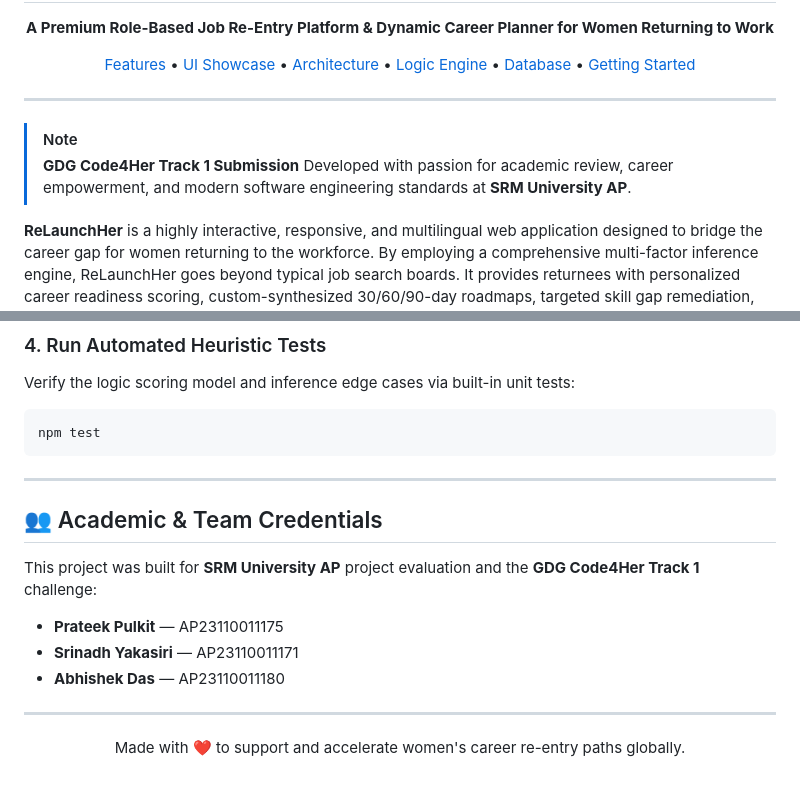
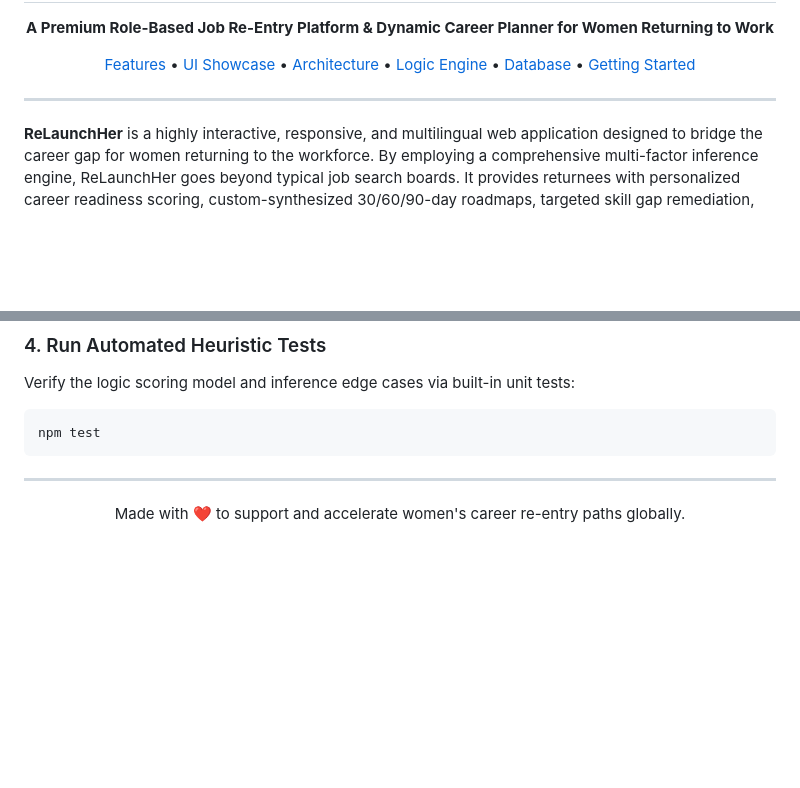
Before and after one commit to PrateekPulkit/ReLaunchHer, a Markdown page: README.md, 2 parts joined by grey strips. Drawn GitHub-style; blank space fills up the shorter version.

Commit message:
docs: remove team credentials and university notes to present as individual project

```diff
--- a/README.md
+++ b/README.md
@@ -12,11 +12,8 @@
   </p>
 </div>
 
+
 ---
-
-> [!NOTE]
-> **GDG Code4Her Track 1 Submission**
-> Developed with passion for academic review, career empowerment, and modern software engineering standards at **SRM University AP**.
 
 **ReLaunchHer** is a highly interactive, responsive, and multilingual web application designed to bridge the career gap for women returning to the workforce. By employing a comprehensive multi-factor inference engine, ReLaunchHer goes beyond typical job search boards. It provides returnees with personalized career readiness scoring, custom-synthesized 30/60/90-day roadmaps, targeted skill gap remediation, and a supportive mentorship/recruiter ecosystem.
 
@@ -249,16 +246,6 @@ npm test
 
 ---
 
-## 👥 Academic & Team Credentials
-
-This project was built for **SRM University AP** project evaluation and the **GDG Code4Her Track 1** challenge:
-
-*   **Prateek Pulkit** — AP23110011175
-*   **Srinadh Yakasiri** — AP23110011171
-*   **Abhishek Das** — AP23110011180
-
----
-
 <div align="center">
   <p>Made with ❤️ to support and accelerate women's career re-entry paths globally.</p>
 </div>
```
